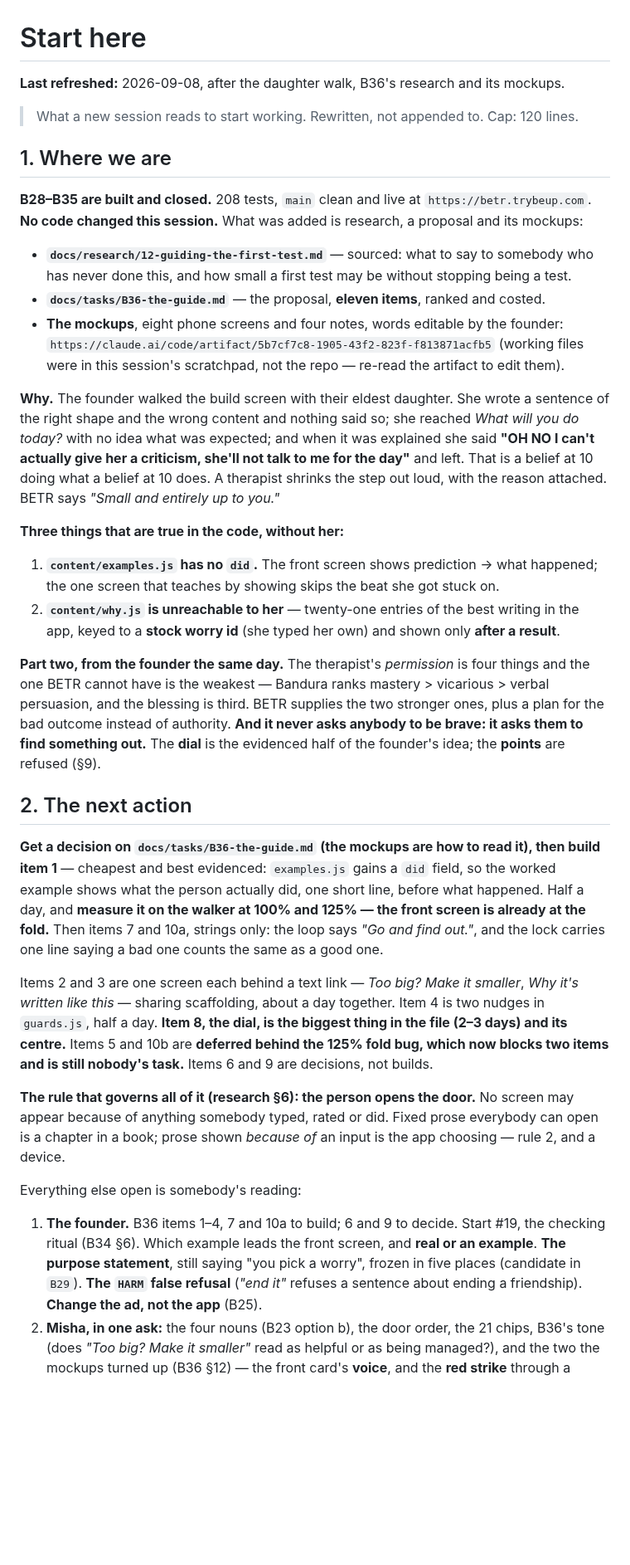
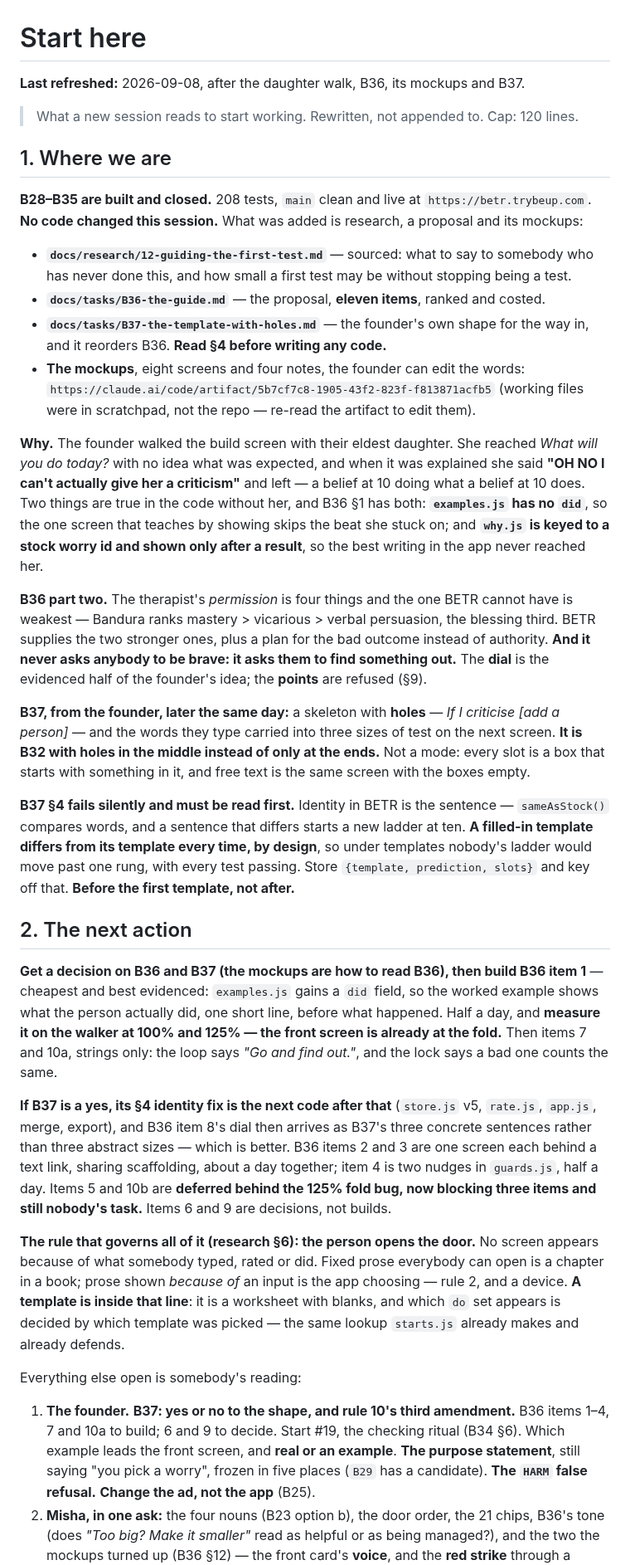
Before and after one commit to richardosborne14/betr, a Markdown page: docs/NEXT-SESSION.md, the part around one of its changes. Shown at 83% size. GitHub-like rendering; blank space fills up the shorter version.

Commit message:
B37: the founder's template with holes, which is B32 one level deeper, and the identity bug it would create

```diff
--- a/docs/NEXT-SESSION.md
+++ b/docs/NEXT-SESSION.md
@@ -1,6 +1,6 @@
 # Start here
 
-**Last refreshed:** 2026-09-08, after the daughter walk, B36's research and its mockups.
+**Last refreshed:** 2026-09-08, after the daughter walk, B36, its mockups and B37.
 > What a new session reads to start working. Rewritten, not appended to. Cap: 120 lines.
 
 ## 1. Where we are
@@ -11,56 +11,65 @@
 - **`docs/research/12-guiding-the-first-test.md`** — sourced: what to say to somebody who has
   never done this, and how small a first test may be without stopping being a test.
 - **`docs/tasks/B36-the-guide.md`** — the proposal, **eleven items**, ranked and costed.
-- **The mockups**, eight phone screens and four notes, words editable by the founder:
+- **`docs/tasks/B37-the-template-with-holes.md`** — the founder's own shape for the way in, and
+  it reorders B36. **Read §4 before writing any code.**
+- **The mockups**, eight screens and four notes, the founder can edit the words:
   `https://claude.ai/code/artifact/5b7cf7c8-1905-43f2-823f-f813871acfb5` (working files were in
-  this session's scratchpad, not the repo — re-read the artifact to edit them).
+  scratchpad, not the repo — re-read the artifact to edit them).
 
-**Why.** The founder walked the build screen with their eldest daughter. She wrote a sentence of
-the right shape and the wrong content and nothing said so; she reached *What will you do today?*
-with no idea what was expected; and when it was explained she said **"OH NO I can't actually give
-her a criticism, she'll not talk to me for the day"** and left. That is a belief at 10 doing what
-a belief at 10 does. A therapist shrinks the step out loud, with the reason attached. BETR says
-*"Small and entirely up to you."*
+**Why.** The founder walked the build screen with their eldest daughter. She reached *What will
+you do today?* with no idea what was expected, and when it was explained she said **"OH NO I
+can't actually give her a criticism"** and left — a belief at 10 doing what a belief at 10 does.
+Two things are true in the code without her, and B36 §1 has both: **`examples.js` has no `did`**,
+so the one screen that teaches by showing skips the beat she stuck on; and **`why.js` is keyed to
+a stock worry id and shown only after a result**, so the best writing in the app never reached
+her.
 
-**Three things that are true in the code, without her:**
+**B36 part two.** The therapist's *permission* is four things and the one BETR cannot have is
+weakest — Bandura ranks mastery > vicarious > verbal persuasion, the blessing third. BETR supplies
+the two stronger ones, plus a plan for the bad outcome instead of authority. **And it never asks
+anybody to be brave: it asks them to find something out.** The **dial** is the evidenced half of
+the founder's idea; the **points** are refused (§9).
 
-1. **`content/examples.js` has no `did`.** The front screen shows prediction → what happened;
-   the one screen that teaches by showing skips the beat she got stuck on.
-2. **`content/why.js` is unreachable to her** — twenty-one entries of the best writing in the
-   app, keyed to a **stock worry id** (she typed her own) and shown only **after a result**.
+**B37, from the founder, later the same day:** a skeleton with **holes** — *If I criticise [add a
+person]* — and the words they type carried into three sizes of test on the next screen. **It is
+B32 with holes in the middle instead of only at the ends.** Not a mode: every slot is a box that
+starts with something in it, and free text is the same screen with the boxes empty.
 
-**Part two, from the founder the same day.** The therapist's *permission* is four things and the
-one BETR cannot have is the weakest — Bandura ranks mastery > vicarious > verbal persuasion, and
-the blessing is third. BETR supplies the two stronger ones, plus a plan for the bad outcome
-instead of authority. **And it never asks anybody to be brave: it asks them to find something
-out.** The **dial** is the evidenced half of the founder's idea; the **points** are refused (§9).
+**B37 §4 fails silently and must be read first.** Identity in BETR is the sentence —
+`sameAsStock()` compares words, and a sentence that differs starts a new ladder at ten. **A
+filled-in template differs from its template every time, by design**, so under templates nobody's
+ladder would move past one rung, with every test passing. Store `{template, prediction, slots}`
+and key off that. **Before the first template, not after.**
 
 ## 2. The next action
 
-**Get a decision on `docs/tasks/B36-the-guide.md` (the mockups are how to read it), then build
-item 1** — cheapest and best evidenced: `examples.js` gains a `did` field, so the worked example
-shows what the person actually did, one short line, before what happened. Half a day, and
-**measure it on the walker at 100% and 125% — the front screen is already at the fold.** Then
-items 7 and 10a, strings only: the loop says *"Go and find out."*, and the lock carries one line
-saying a bad one counts the same as a good one.
+**Get a decision on B36 and B37 (the mockups are how to read B36), then build B36 item 1** —
+cheapest and best evidenced: `examples.js` gains a `did` field, so the worked example shows what
+the person actually did, one short line, before what happened. Half a day, and **measure it on
+the walker at 100% and 125% — the front screen is already at the fold.** Then items 7 and 10a,
+strings only: the loop says *"Go and find out."*, and the lock says a bad one counts the same.
 
-Items 2 and 3 are one screen each behind a text link — *Too big? Make it smaller*, *Why it's
-written like this* — sharing scaffolding, about a day together. Item 4 is two nudges in
-`guards.js`, half a day. **Item 8, the dial, is the biggest thing in the file (2–3 days) and its
-centre.** Items 5 and 10b are **deferred behind the 125% fold bug, which now blocks two items and
-is still nobody's task.** Items 6 and 9 are decisions, not builds.
+**If B37 is a yes, its §4 identity fix is the next code after that** (`store.js` v5, `rate.js`,
+`app.js`, merge, export), and B36 item 8's dial then arrives as B37's three concrete sentences
+rather than three abstract sizes — which is better. B36 items 2 and 3 are one screen each behind
+a text link, sharing scaffolding, about a day together; item 4 is two nudges in `guards.js`, half
+a day. Items 5 and 10b are **deferred behind the 125% fold bug, now blocking three items and
+still nobody's task.** Items 6 and 9 are decisions, not builds.
 
-**The rule that governs all of it (research §6): the person opens the door.** No screen may
-appear because of anything somebody typed, rated or did. Fixed prose everybody can open is a
-chapter in a book; prose shown *because of* an input is the app choosing — rule 2, and a device.
+**The rule that governs all of it (research §6): the person opens the door.** No screen appears
+because of what somebody typed, rated or did. Fixed prose everybody can open is a chapter in a
+book; prose shown *because of* an input is the app choosing — rule 2, and a device. **A template
+is inside that line**: it is a worksheet with blanks, and which `do` set appears is decided by
+which template was picked — the same lookup `starts.js` already makes and already defends.
 
 Everything else open is somebody's reading:
 
-1. **The founder.** B36 items 1–4, 7 and 10a to build; 6 and 9 to decide. Start #19, the
-   checking ritual (B34 §6). Which example leads the front screen, and **real or an example**.
-   **The purpose statement**, still saying "you pick a worry", frozen in five places (candidate
-   in `B29`). **The `HARM` false refusal** (*"end it"* refuses a sentence about ending a
-   friendship). **Change the ad, not the app** (B25).
+1. **The founder.** **B37: yes or no to the shape, and rule 10's third amendment.** B36 items
+   1–4, 7 and 10a to build; 6 and 9 to decide. Start #19, the checking ritual (B34 §6). Which
+   example leads the front screen, and **real or an example**. **The purpose statement**, still
+   saying "you pick a worry", frozen in five places (`B29` has a candidate). **The `HARM` false
+   refusal.** **Change the ad, not the app** (B25).
 2. **Misha, in one ask:** the four nouns (B23 option b), the door order, the 21 chips, B36's
    tone (does *"Too big? Make it smaller"* read as helpful or as being managed?), and the two the
    mockups turned up (B36 §12) — the front card's **voice**, and the **red strike** through a
```
Also changed, not shown: other parts of docs/NEXT-SESSION.md (+25 -28 lines), docs/tasks/B37-the-template-with-holes.md (added, +192 -0 lines).
